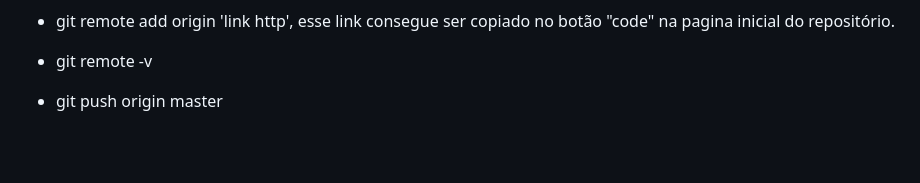
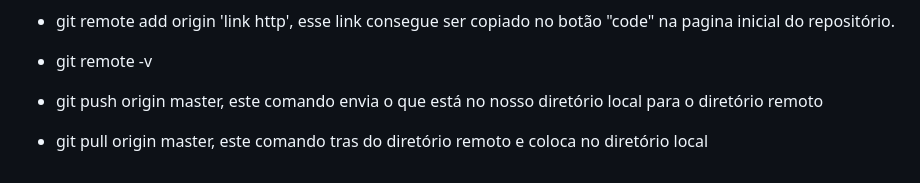
Before and after one commit to GabrielPilato/Funtec, a Markdown page: GIT/GIT.md, the part around the change. Rendered like a GitHub page; blank space fills up the shorter version.

```diff
--- a/GIT/GIT.md
+++ b/GIT/GIT.md
@@ -64,4 +64,6 @@
 - <h2> VINCULANDO O GIT AO GITHUB </h2>
 - git remote add origin 'link http', esse link consegue ser copiado no botão "code" na pagina inicial do repositório.
 - git remote -v
-- git push origin master
+- git push origin master, este comando envia o que está no nosso diretório local para o diretório remoto
+
+- git pull origin master, este comando tras do diretório remoto e coloca no diretório local
```
